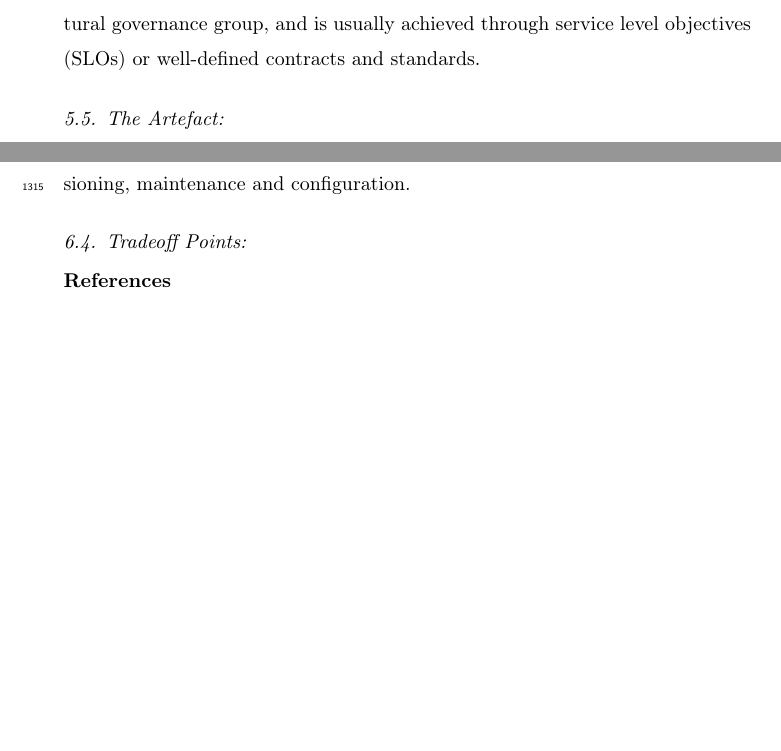
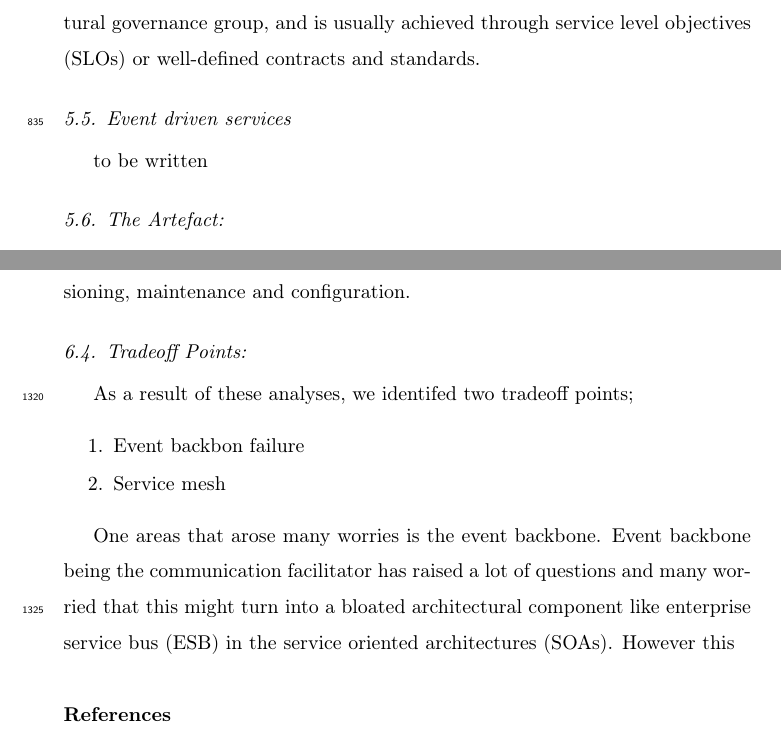
Before and after one commit to Polyhistor/Cybermycelium-Distributed-domain-driven-architecture-for-big-data-systems, a LaTeX paper (Domain-driven-distributed-RA-for-BD.tex): two parts of pages 34 and 52 of 66, joined at a grey line, cut so that both start at the same text, the shorter picture padded with empty space. Compiled offline with pdfLaTeX.

Commit message:
started with tradeoff analysis

```diff
--- a/Domain-driven-distributed-RA-for-BD.tex
+++ b/Domain-driven-distributed-RA-for-BD.tex
@@ -538,6 +539,9 @@ In order to scale and maintain these independency deployed yet interconnected se
 
 The definition of these standards is up to the architecture, or architectural governance group, and is usually achieved through service level objectives (SLOs) or well-defined contracts and standards.
 
+\subsection{Event driven services}
+
+to be written
 
 \subsection{The Artefact:}
 
@@ -740,6 +744,15 @@ That is, the system modifiability is affected the Kubernetes maintenances (K), D
 
 \subsection{Tradeoff Points:}
 
+As a result of these analyses, we identifed two tradeoff points;
+
+\begin{enumerate}
+    \item Event backbon failure
+    \item Service mesh
+\end{enumerate}
+
+One areas that arose many worries is the event backbone. Event backbone being the communication facilitator has raised a lot of questions and many worried that this might turn into a bloated architectural component like enterprise service bus (ESB) in the service oriented architectures (SOAs). However this
+
 \bibliography{mybibfile}
 
 \end{document}
```
Also changed, not shown: Domain-driven-distributed-RA-for-BD.pdf, Domain-driven-distributed-RA-for-BD.tex (1 more changed lines), 5 other files.
